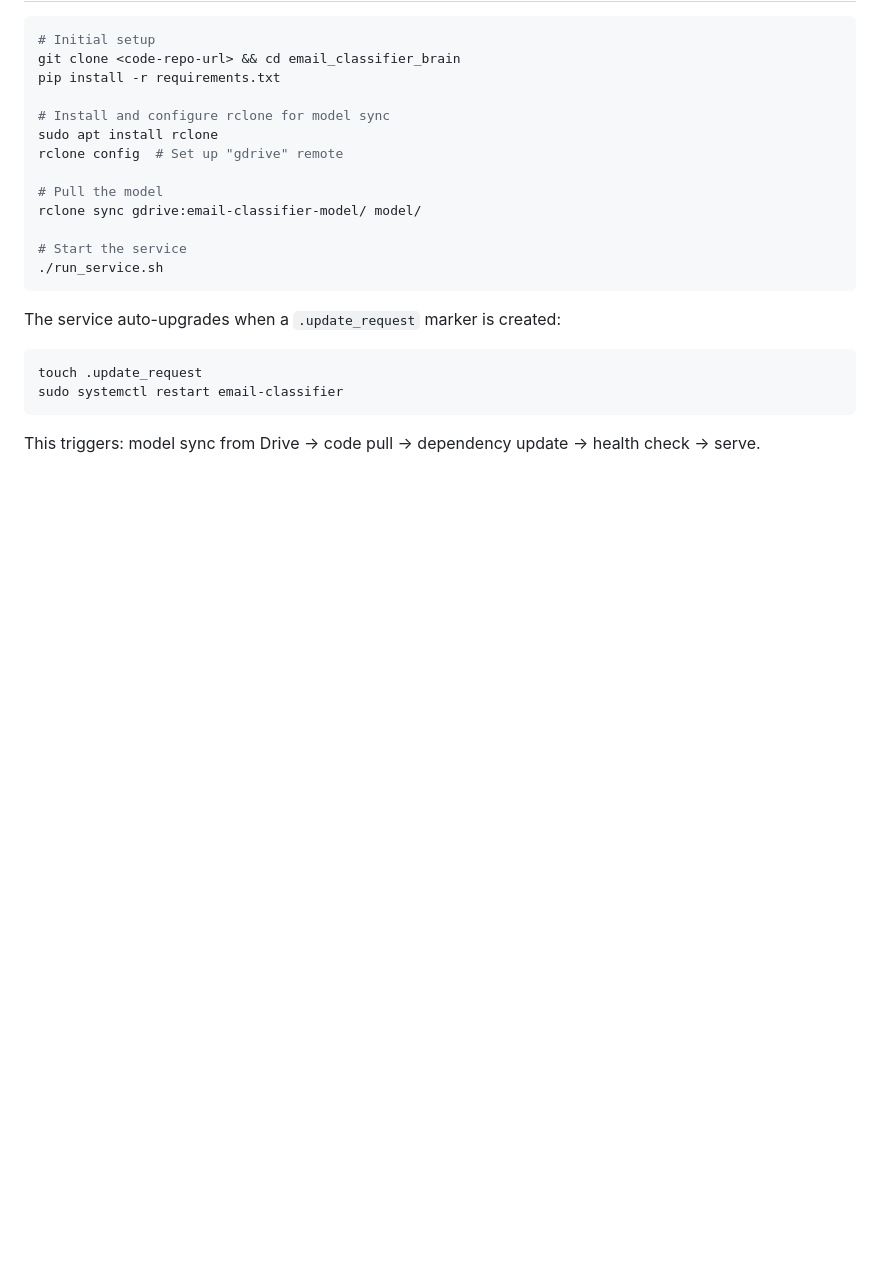
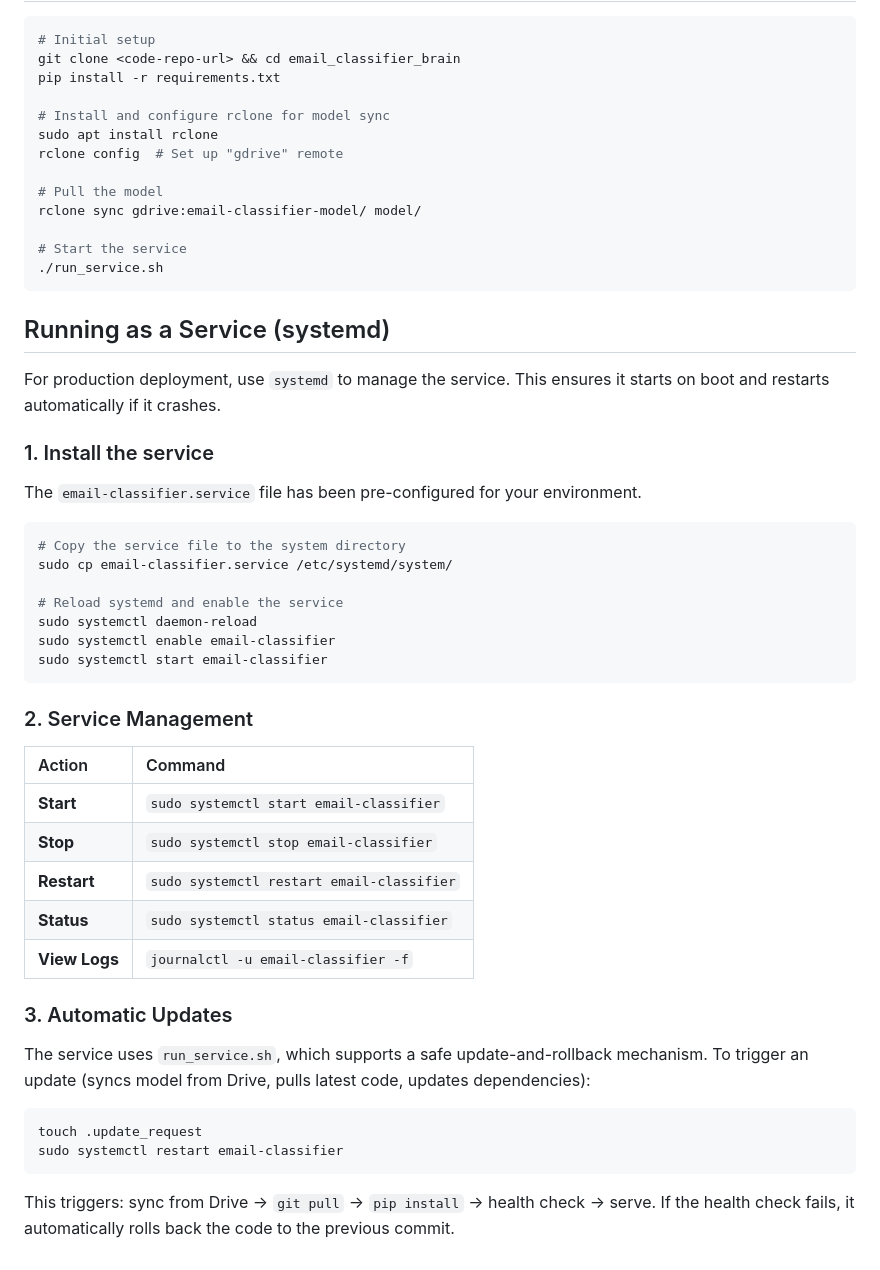
Before and after one commit to lohnn/email_classifier, a Markdown page: email_classifier_brain/README.md, the part around the change. GitHub-like rendering; blank space fills up the shorter version.

````diff
--- a/email_classifier_brain/README.md
+++ b/email_classifier_brain/README.md
@@ -227,12 +227,39 @@ rclone sync gdrive:email-classifier-model/ model/
 ./run_service.sh
 ```
 
-The service auto-upgrades when a `.update_request` marker is created:
+## Running as a Service (systemd)
+
+For production deployment, use `systemd` to manage the service. This ensures it starts on boot and restarts automatically if it crashes.
+
+### 1. Install the service
+The `email-classifier.service` file has been pre-configured for your environment.
+
+```bash
+# Copy the service file to the system directory
+sudo cp email-classifier.service /etc/systemd/system/
+
+# Reload systemd and enable the service
+sudo systemctl daemon-reload
+sudo systemctl enable email-classifier
+sudo systemctl start email-classifier
+```
+
+### 2. Service Management
+
+| Action | Command |
+| :--- | :--- |
+| **Start** | `sudo systemctl start email-classifier` |
+| **Stop** | `sudo systemctl stop email-classifier` |
+| **Restart** | `sudo systemctl restart email-classifier` |
+| **Status** | `sudo systemctl status email-classifier` |
+| **View Logs** | `journalctl -u email-classifier -f` |
+
+### 3. Automatic Updates
+The service uses `run_service.sh`, which supports a safe update-and-rollback mechanism. To trigger an update (syncs model from Drive, pulls latest code, updates dependencies):
 
 ```bash
 touch .update_request
 sudo systemctl restart email-classifier
 ```
 
-This triggers: model sync from Drive → code pull → dependency update → health
-check → serve.
+This triggers: sync from Drive → `git pull` → `pip install` → health check → serve. If the health check fails, it automatically rolls back the code to the previous commit.
````
